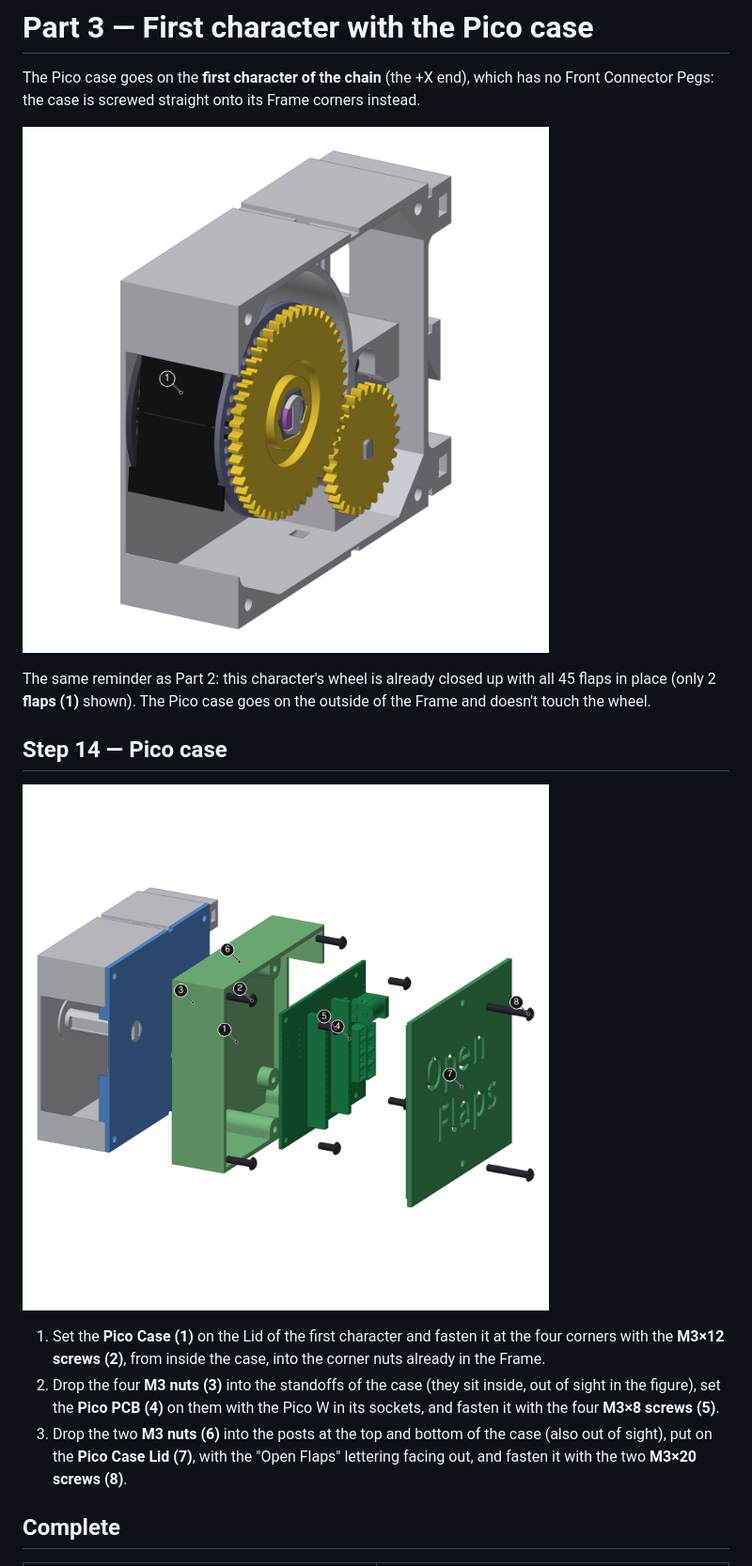
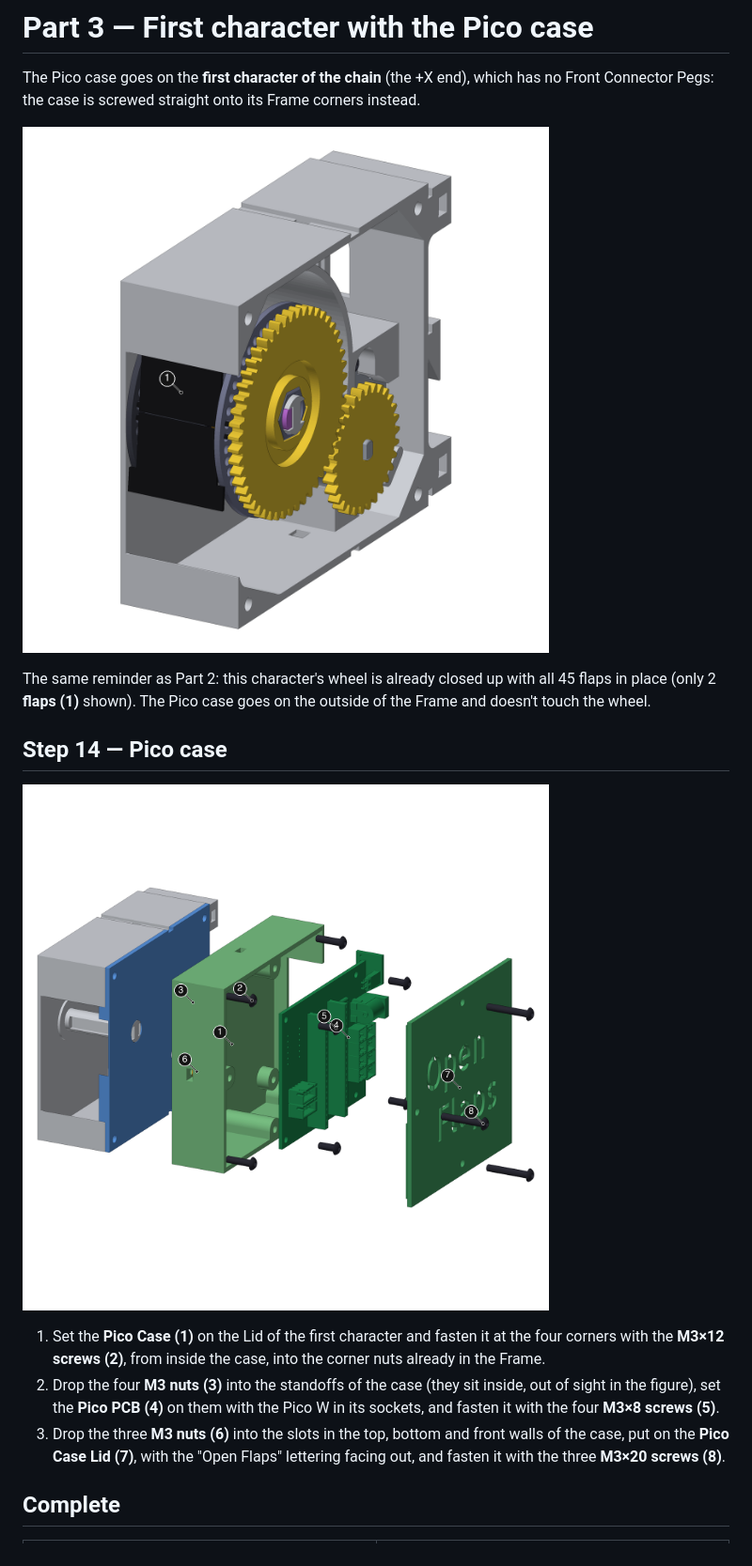
Before and after one commit to ivan-marchand/openflaps, a Markdown page: mechanical/ASSEMBLY-GUIDE.md, the part around one of its changes. Shown at 94% size. GitHub-like rendering; pictures changed too: mechanical/images/16-pico-wheel.png, mechanical/images/17-pico-case.png.

```diff
--- a/mechanical/ASSEMBLY-GUIDE.md
+++ b/mechanical/ASSEMBLY-GUIDE.md
@@ -396,9 +396,9 @@ doesn't touch the wheel.
 2. Drop the four **M3 nuts (3)** into the standoffs of the case (they sit inside, out of sight in the figure), set the **Pico PCB (4)**
    on them with the Pico W in its sockets, and fasten it with the four
    **M3×8 screws (5)**.
-3. Drop the two **M3 nuts (6)** into the posts at the top and bottom of the case (also out of sight), put
+3. Drop the three **M3 nuts (6)** into the slots in the top, bottom and front walls of the case, put
    on the **Pico Case Lid (7)**, with the "Open Flaps" lettering facing out, and fasten it
-   with the two **M3×20 screws (8)**.
+   with the three **M3×20 screws (8)**.
 
 ## Complete
 
```
Also changed, not shown: other parts of mechanical/ASSEMBLY-GUIDE.md (+2 -2 lines), mechanical/images/01-printed-parts.png, mechanical/images/18a-display-front.png, mechanical/images/18b-display-back.png, 5 other files.
